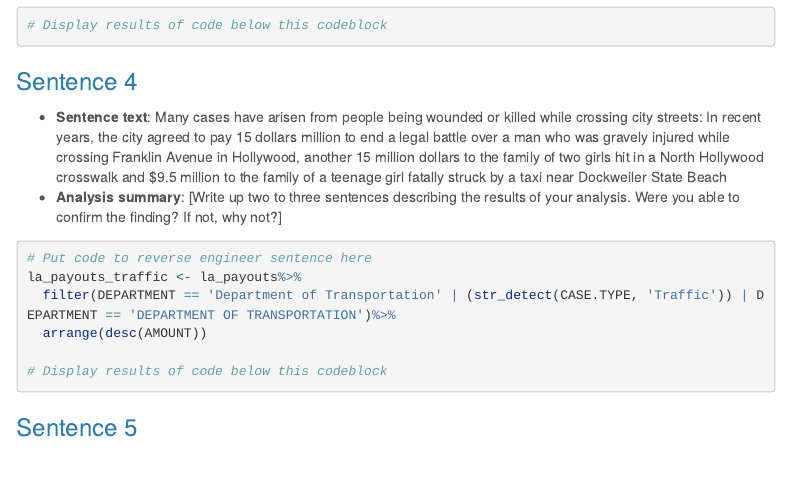
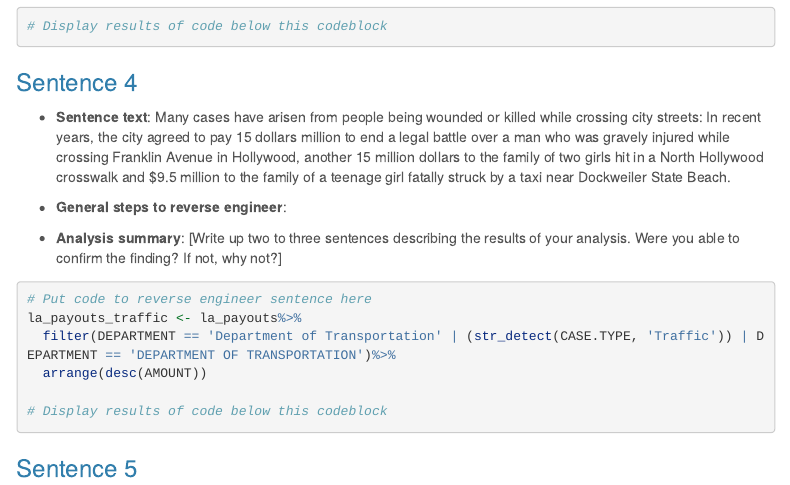
Before and after one commit to DevonMilley/jour472_project, an R Markdown document (reverse_engineering.rmd): the page in a window 1100 px wide, from 3300 px down before the commit and from 3380 px down after it, so that both start at the same text. Rendered offline with R 4.5, knitr and Pandoc, with nearby package versions; menus at the side of the page are left out; long lines of code are wrapped.

Commit message:
Update reverse_engineering.rmd

````diff
--- a/reverse_engineering.rmd
+++ b/reverse_engineering.rmd
@@ -136,7 +147,14 @@ la_payouts%>%
 
 ### Sentence 4
 
-* **Sentence text**: Many cases have arisen from people being wounded or killed while crossing city streets: In recent years, the city agreed to pay 15 dollars million to end a legal battle over a man who was gravely injured while crossing Franklin Avenue in Hollywood, another 15 million dollars to the family of two girls hit in a North Hollywood crosswalk and $9.5 million to the family of a teenage girl fatally struck by a taxi near Dockweiler State Beach
+* **Sentence text**: Many cases have arisen from people being wounded or killed while crossing city streets: In recent years, the city agreed to pay 15 dollars million to end a legal battle over a man who was gravely injured while crossing Franklin Avenue in Hollywood, another 15 million dollars to the family of two girls hit in a North Hollywood crosswalk and $9.5 million to the family of a teenage girl fatally struck by a taxi near Dockweiler State Beach.
+
+
+* **General steps to reverse engineer**:
+
+
+
+
 * **Analysis summary**: [Write up two to three sentences describing the results of your analysis.  Were you able to confirm the finding? If not, why not?]
 
 ```{r}
````
Also changed, not shown: reverse_engineering.rmd (11 more changed lines).
